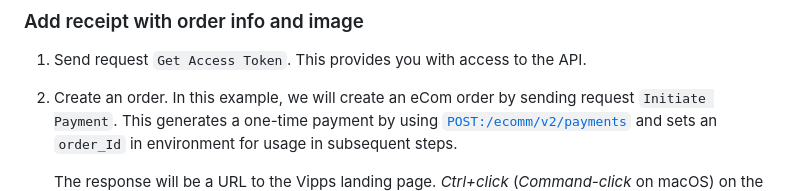
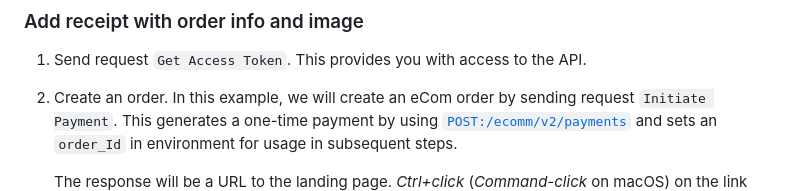
Before and after one commit to vippsas/vipps-order-management-api, a Markdown page: vipps-order-management-api-quick-start.md, the part around the change printed below. Drawn GitHub-style.

```diff
--- a/vipps-order-management-api-quick-start.md
+++ b/vipps-order-management-api-quick-start.md
@@ -85,5 +85,5 @@ for details about the calls.
    [`POST:/ecomm/v2/payments`][ecom-initiate-payment-endpoint]
     and sets an `order_Id` in environment for usage in subsequent steps.
 
-   The response will be a URL to the Vipps landing page.
+   The response will be a URL to the landing page.
    *Ctrl+click* (*Command-click* on macOS) on the link that appears, and it will take
```
Also changed, not shown: other parts of vipps-order-management-api-quick-start.md (+1 -1 lines).
